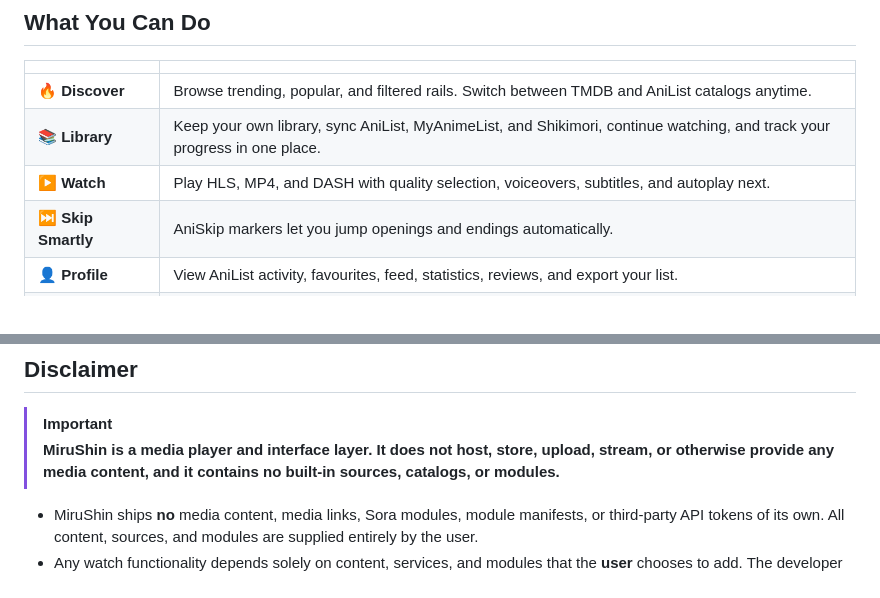
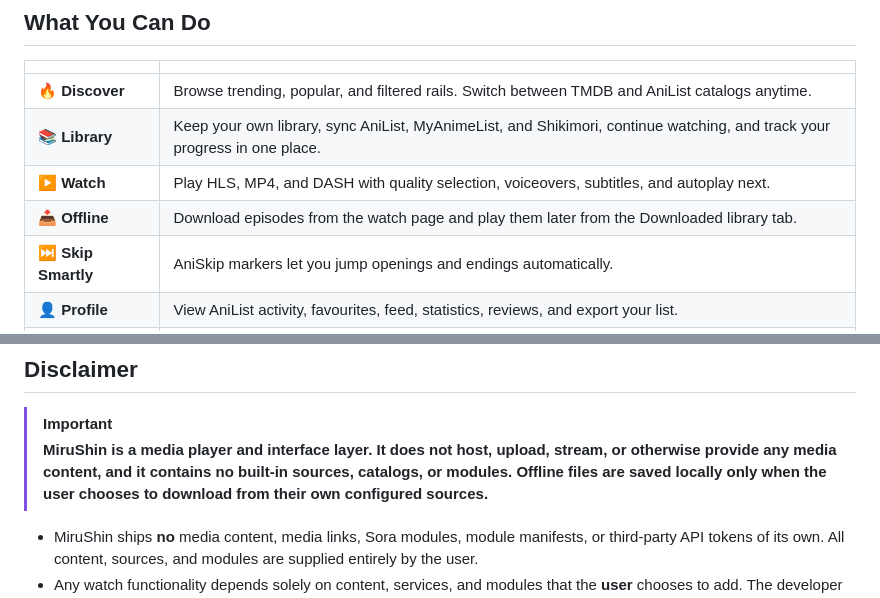
Before and after one commit to emp0ry/MiruShin, a Markdown page: README.md, 2 parts joined by grey strips. Drawn GitHub-style.

Commit message:
update readme, add offline download information

```diff
--- a/README.md
+++ b/README.md
@@ -59,6 +59,7 @@ MiruShin lets you browse trending titles, build your library, keep your progress
 | 🔥 **Discover** | Browse trending, popular, and filtered rails. Switch between TMDB and AniList catalogs anytime. |
 | 📚 **Library** | Keep your own library, sync AniList, MyAnimeList, and Shikimori, continue watching, and track your progress in one place. |
 | ▶️ **Watch** | Play HLS, MP4, and DASH with quality selection, voiceovers, subtitles, and autoplay next. |
+| 📥 **Offline** | Download episodes from the watch page and play them later from the Downloaded library tab. |
 | ⏭️ **Skip Smartly** | AniSkip markers let you jump openings and endings automatically. |
 | 👤 **Profile** | View AniList activity, favourites, feed, statistics, reviews, and export your list. |
 | 🎨 **Make It Yours** | English, Russian, and Japanese UI with themes, accent colors, and layouts for mobile, desktop, and TV. |
@@ -135,7 +136,7 @@ Love MiruShin? Fuel its development with a coffee! ☕
 ## Disclaimer
 
 > [!IMPORTANT]
-> **MiruShin is a media player and interface layer. It does not host, store, upload, stream, or otherwise provide any media content, and it contains no built-in sources, catalogs, or modules.**
+> **MiruShin is a media player and interface layer. It does not host, upload, stream, or otherwise provide any media content, and it contains no built-in sources, catalogs, or modules. Offline files are saved locally only when the user chooses to download from their own configured sources.**
 
 - MiruShin ships **no** media content, media links, Sora modules, module manifests, or third-party API tokens of its own. All content, sources, and modules are supplied entirely by the user.
 - Any watch functionality depends solely on content, services, and modules that the **user** chooses to add. The developer (`emp0ry`) neither provides nor endorses any such source.
```
